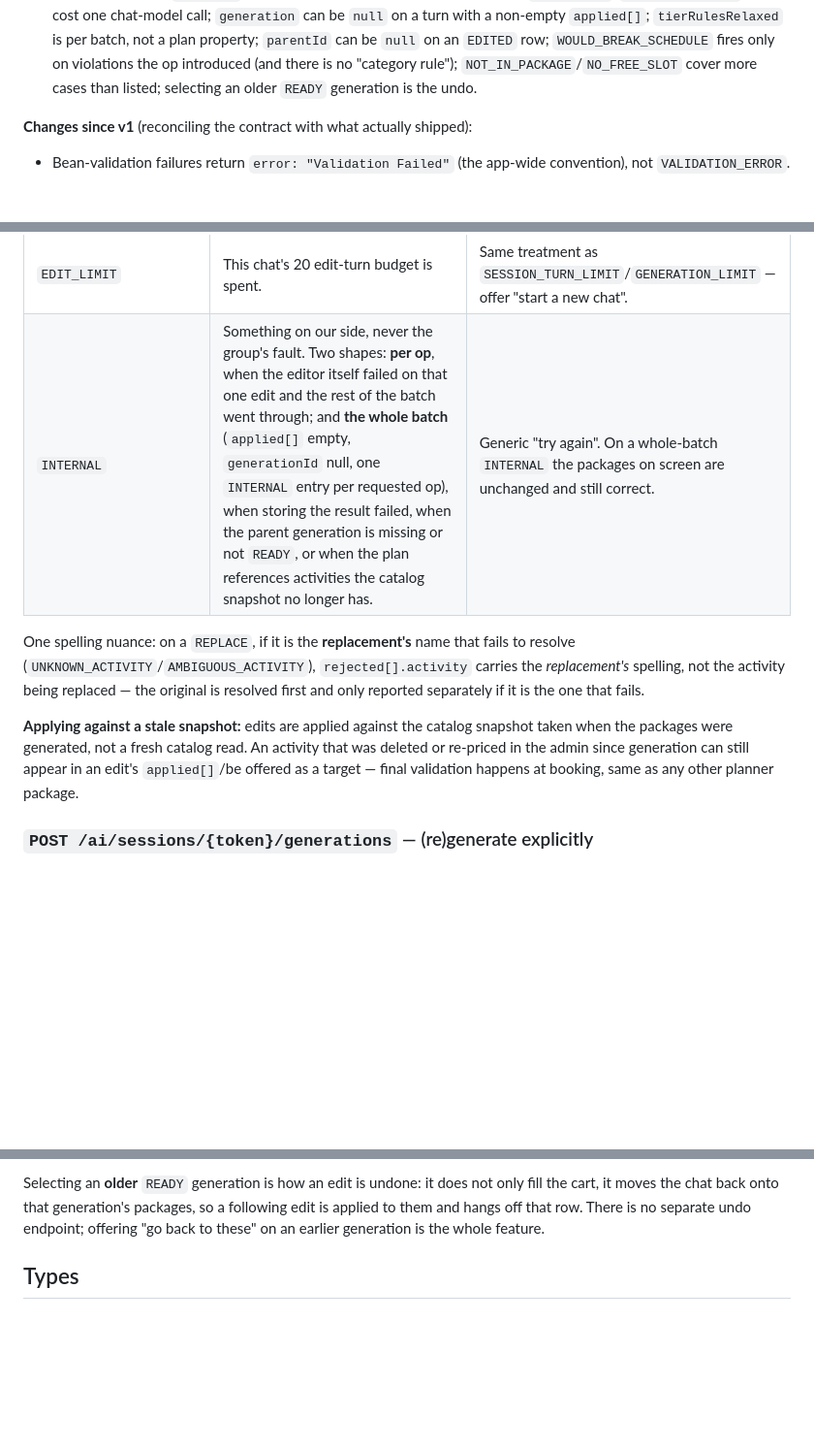
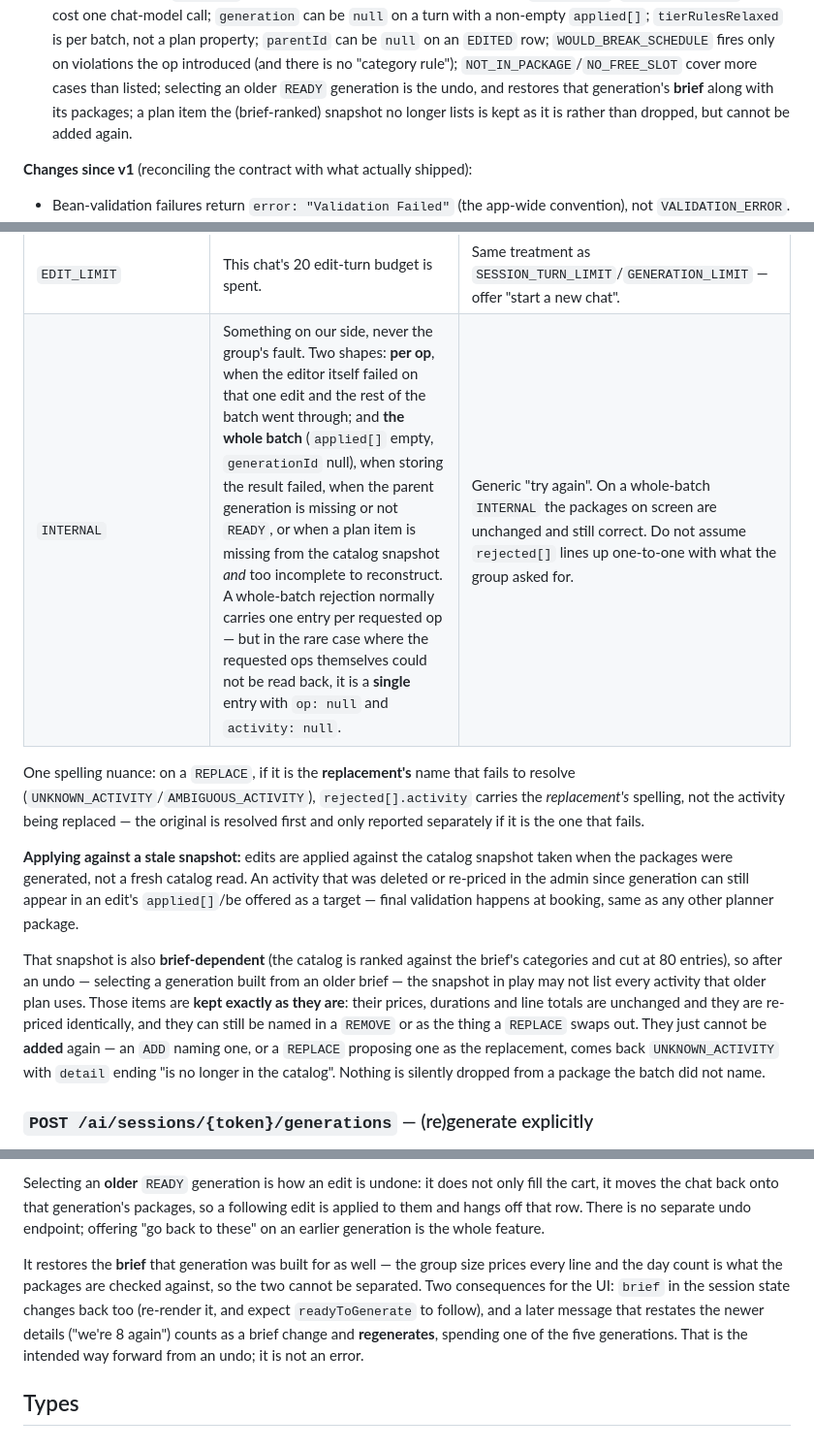
Before and after one commit to bezgolovyponch/myhive-travel-app, a Markdown page: docs/api/ai-planner-api.md, 3 parts joined by grey strips. Shown at 97% size. Rendered like a GitHub page; blank space fills up the shorter version.

Commit message:
docs(ai): round-2 corrections to the v1.2 edits contract
- whole-batch INTERNAL normally carries one entry per requested op, but a
  single entry with op/activity null when the ops themselves were unreadable
- select-as-undo restores the brief the chosen generation was built for, so
  `brief` in the session state changes back and a later message restating the
  newer details regenerates (intended, not an error)
- a plan item the brief-ranked snapshot no longer lists is kept exactly as it
  is and can still be removed or swapped out; it just cannot be added again
- `messages` on the turn response is this turn's assistant messages, while
  `messages` on the session state is the whole history - appending the wrong
  one visibly breaks the transcript

Co-Authored-By: Claude Fable 5.1 <noreply@anthropic.com>

```diff
--- a/docs/api/ai-planner-api.md
+++ b/docs/api/ai-planner-api.md
@@ -39,7 +40,10 @@ Design rationale: [`docs/superpowers/specs/2026-09-15-ai-stag-planner-design.md`
   batch, not a plan property; `parentId` can be `null` on an `EDITED` row;
   `WOULD_BREAK_SCHEDULE` fires only on violations the op introduced (and there is
   no "category rule"); `NOT_IN_PACKAGE`/`NO_FREE_SLOT` cover more cases than
-  listed; selecting an older `READY` generation is the undo.
+  listed; selecting an older `READY` generation is the undo, and restores that
+  generation's **brief** along with its packages; a plan item the (brief-ranked)
+  snapshot no longer lists is kept as it is rather than dropped, but cannot be
+  added again.
 
 **Changes since v1** (reconciling the contract with what actually shipped):
 - Bean-validation failures return `error: "Validation Failed"` (the app-wide
@@ -417,7 +427,7 @@ to see it).
 | `WOULD_BREAK_SCHEDULE` | The activity placed fine, but re-validating the touched package showed a scheduling rule the op **introduced** (an emptied middle day, a duplicate, a day over its caps). Rules the package already broke — a degraded or fallback plan often has some — are ignored, so this never fires for a problem the edit did not cause. | Show only the chat sentence to the group; `detail` (validator code + message) is for support/logs. |
 | `NO_PACKAGES_YET` | An edit was requested while the chat has no packages in its state — which is normally "before the first generation finished", not "no generation row exists". | Prompt to finish the brief (or hit "Generate now") first. |
 | `EDIT_LIMIT` | This chat's 20 edit-turn budget is spent. | Same treatment as `SESSION_TURN_LIMIT`/`GENERATION_LIMIT` — offer "start a new chat". |
-| `INTERNAL` | Something on our side, never the group's fault. Two shapes: **per op**, when the editor itself failed on that one edit and the rest of the batch went through; and **the whole batch** (`applied[]` empty, `generationId` null, one `INTERNAL` entry per requested op), when storing the result failed, when the parent generation is missing or not `READY`, or when the plan references activities the catalog snapshot no longer has. | Generic "try again". On a whole-batch `INTERNAL` the packages on screen are unchanged and still correct. |
+| `INTERNAL` | Something on our side, never the group's fault. Two shapes: **per op**, when the editor itself failed on that one edit and the rest of the batch went through; and **the whole batch** (`applied[]` empty, `generationId` null), when storing the result failed, when the parent generation is missing or not `READY`, or when a plan item is missing from the catalog snapshot *and* too incomplete to reconstruct. A whole-batch rejection normally carries one entry per requested op — but in the rare case where the requested ops themselves could not be read back, it is a **single** entry with `op: null` and `activity: null`. | Generic "try again". On a whole-batch `INTERNAL` the packages on screen are unchanged and still correct. Do not assume `rejected[]` lines up one-to-one with what the group asked for. |
 
 One spelling nuance: on a `REPLACE`, if it is the **replacement's** name that
 fails to resolve (`UNKNOWN_ACTIVITY`/`AMBIGUOUS_ACTIVITY`), `rejected[].activity`
@@ -430,6 +440,17 @@ snapshot taken when the packages were generated, not a fresh catalog read. An
 activity that was deleted or re-priced in the admin since generation can still
 appear in an edit's `applied[]`/be offered as a target — final validation happens
 at booking, same as any other planner package.
+
+That snapshot is also **brief-dependent** (the catalog is ranked against the
+brief's categories and cut at 80 entries), so after an undo — selecting a
+generation built from an older brief — the snapshot in play may not list every
+activity that older plan uses. Those items are **kept exactly as they are**:
+their prices, durations and line totals are unchanged and they are re-priced
+identically, and they can still be named in a `REMOVE` or as the thing a
+`REPLACE` swaps out. They just cannot be **added** again — an `ADD` naming one,
+or a `REPLACE` proposing one as the replacement, comes back `UNKNOWN_ACTIVITY`
+with `detail` ending "is no longer in the catalog". Nothing is silently dropped
+from a package the batch did not name.
 
 ### `POST /ai/sessions/{token}/generations` — (re)generate explicitly
 
@@ -525,6 +546,14 @@ only fill the cart, it moves the chat back onto that generation's packages, so a
 following edit is applied to them and hangs off that row. There is no separate
 undo endpoint; offering "go back to these" on an earlier generation is the whole
 feature.
+
+It restores the **brief** that generation was built for as well — the group size
+prices every line and the day count is what the packages are checked against, so
+the two cannot be separated. Two consequences for the UI: `brief` in the session
+state changes back too (re-render it, and expect `readyToGenerate` to follow),
+and a later message that restates the newer details ("we're 8 again") counts as a
+brief change and **regenerates**, spending one of the five generations. That is
+the intended way forward from an undo; it is not an error.
 
 ## Types
 
```
Also changed, not shown: other parts of docs/api/ai-planner-api.md (+8 -1 lines).
